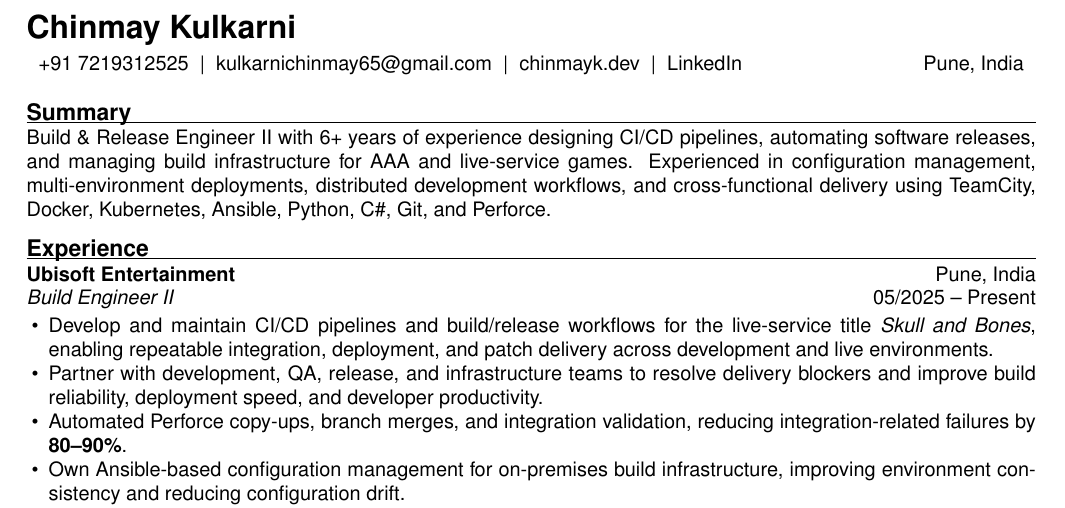
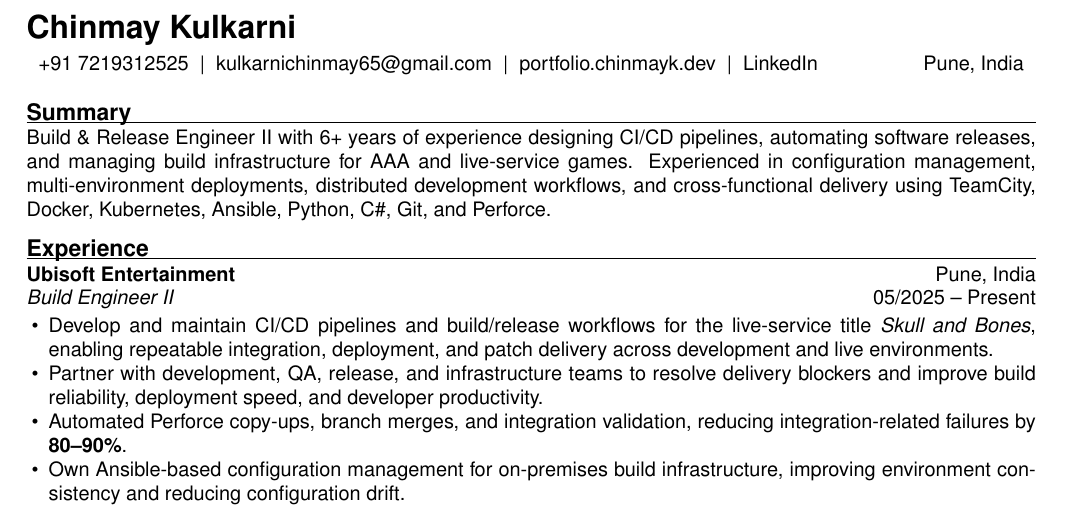
Before and after one commit to muteburrito/LaTex-Resume, a LaTeX document (main.tex, which reads sections/header.tex): part of the page, cut so that both start at the same text. Compiled offline with pdfLaTeX.

Commit message:
Update contact information in header

```diff
--- a/sections/header.tex
+++ b/sections/header.tex
@@ -5,7 +5,7 @@
 
 \noindent
 \begin{tabularx}{\linewidth}{X r}
-+91 7219312525 \;|\; kulkarnichinmay65@gmail.com \;|\; \href{https://chinmayk.dev}{chinmayk.dev} \;|\; \href{https://www.linkedin.com/in/chinmay-kulkarni-133920288/}{LinkedIn} & Pune, India
++91 7219312525 \;|\; kulkarnichinmay65@gmail.com \;|\; \href{https://portfolio.chinmayk.dev/}{portfolio.chinmayk.dev} \;|\; \href{https://www.linkedin.com/in/chinmay-kulkarni-133920288/}{LinkedIn} & Pune, India
 \end{tabularx}
 
 \vspace{5pt}
```
